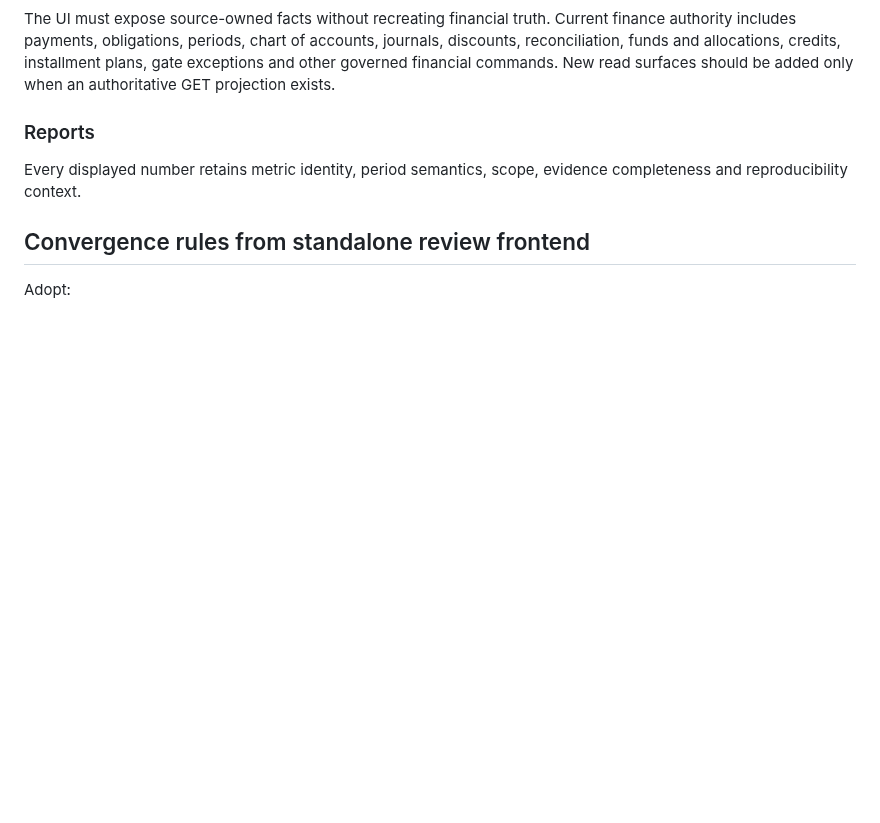
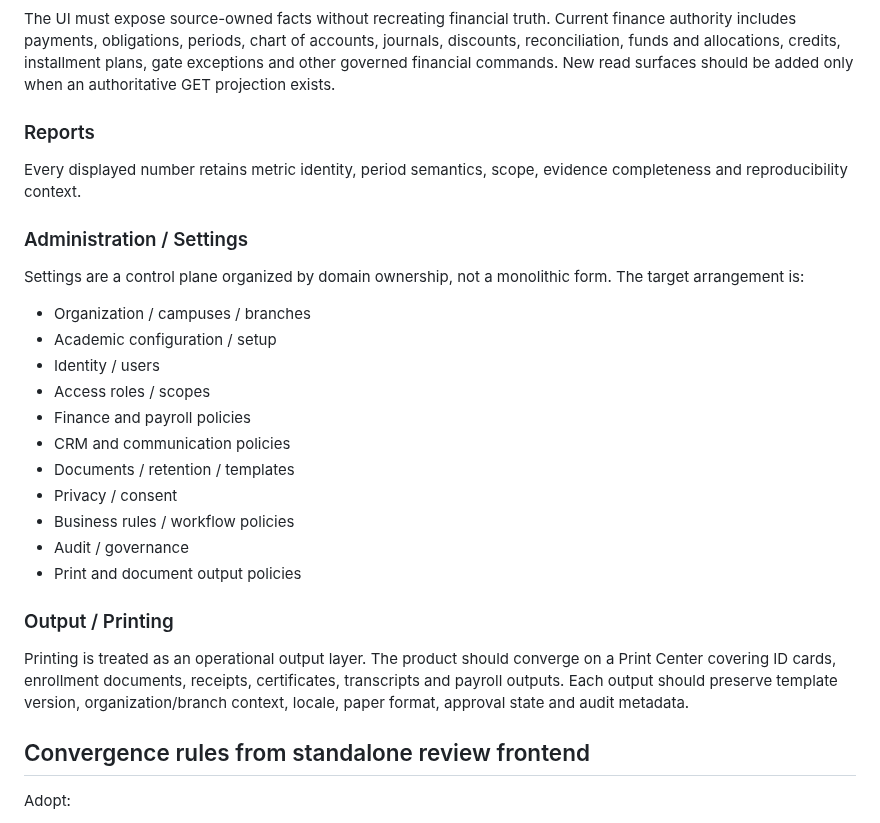
Before and after one commit to Frotan2/TOEFL-House, a Markdown page: docs/UNIFIED_PRODUCT_ARCHITECTURE_2026-09-09.md, the part around the change. Drawn GitHub-style; blank space fills up the shorter version.

Commit message:
docs: add product-grade settings and output surfaces

```diff
--- a/docs/UNIFIED_PRODUCT_ARCHITECTURE_2026-09-09.md
+++ b/docs/UNIFIED_PRODUCT_ARCHITECTURE_2026-09-09.md
@@ -79,6 +79,24 @@ The UI must expose source-owned facts without recreating financial truth. Curren
 ### Reports
 Every displayed number retains metric identity, period semantics, scope, evidence completeness and reproducibility context.
 
+### Administration / Settings
+Settings are a control plane organized by domain ownership, not a monolithic form. The target arrangement is:
+
+- Organization / campuses / branches
+- Academic configuration / setup
+- Identity / users
+- Access roles / scopes
+- Finance and payroll policies
+- CRM and communication policies
+- Documents / retention / templates
+- Privacy / consent
+- Business rules / workflow policies
+- Audit / governance
+- Print and document output policies
+
+### Output / Printing
+Printing is treated as an operational output layer. The product should converge on a Print Center covering ID cards, enrollment documents, receipts, certificates, transcripts and payroll outputs. Each output should preserve template version, organization/branch context, locale, paper format, approval state and audit metadata.
+
 ## Convergence rules from standalone review frontend
 
 Adopt:
```
